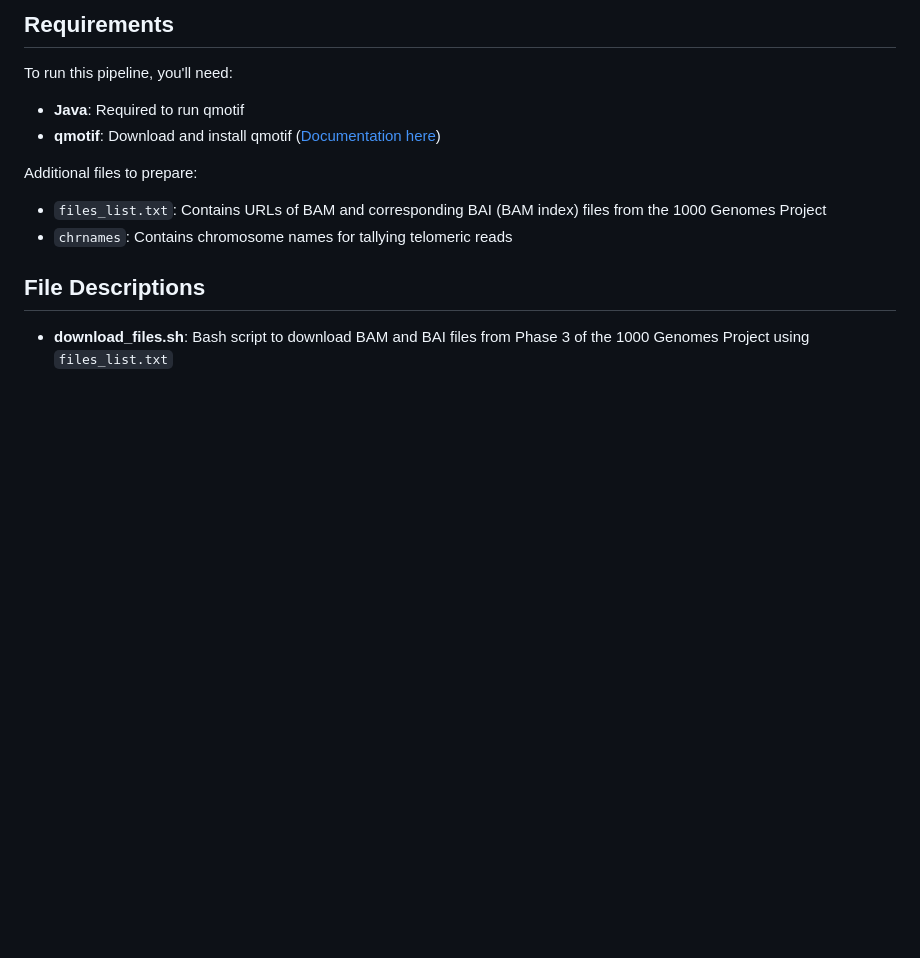
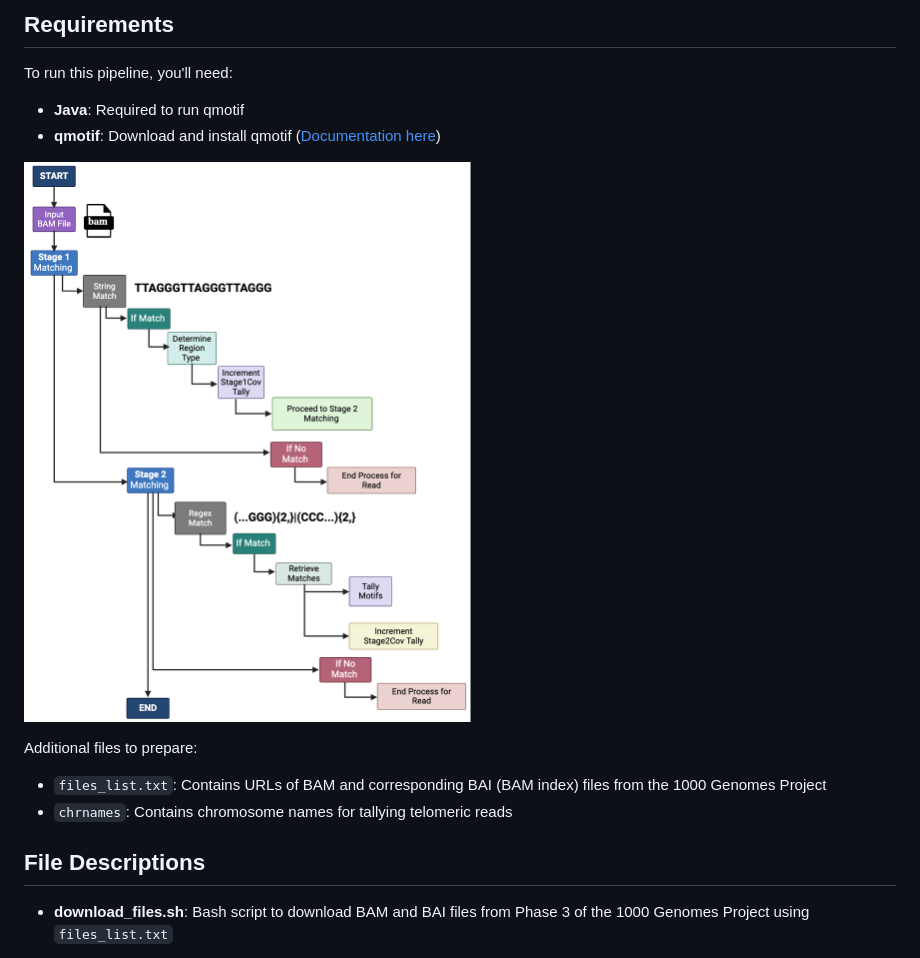
Before and after one commit to paribytes/TeloTales, a Markdown page: README.md, the part around the change. Drawn GitHub-style; blank space fills up the shorter version.

```diff
--- a/README.md
+++ b/README.md
@@ -17,6 +17,8 @@ To run this pipeline, you'll need:
 
 * **Java**: Required to run qmotif
 * **qmotif**: Download and install qmotif ([Documentation here](https://adamajava.readthedocs.io/en/latest/qmotif/qmotif_1_0/))
+
+![qmotif workflow plot](supplementary%20data/telotales.png)
 
 Additional files to prepare:
 * `files_list.txt`: Contains URLs of BAM and corresponding BAI (BAM index) files from the 1000 Genomes Project
```
